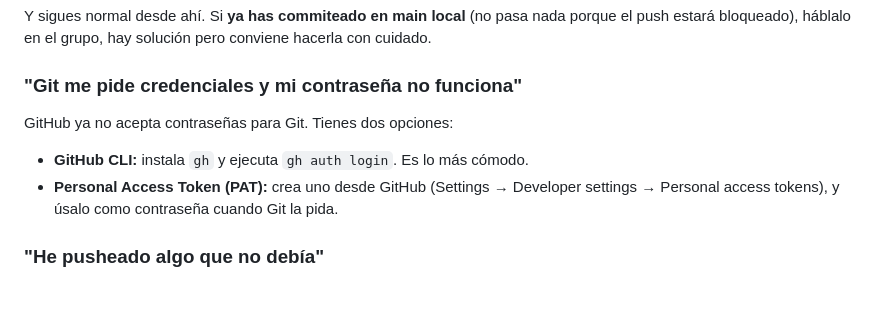
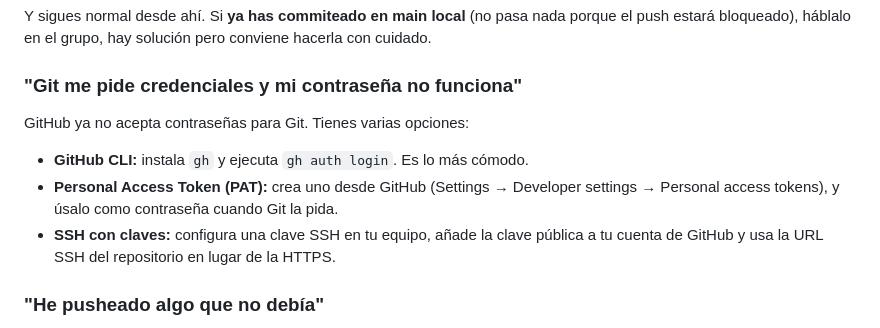
Before and after one commit to Grupo-4-UCMA/Casa-de-la-Cultura_G4, a Markdown page: docs/guia-flujo-trabajo.md, the part around the change. GitHub-like rendering; blank space fills up the shorter version.

Commit message:
Potential fix for pull request finding
Co-authored-by: Copilot Autofix powered by AI <175728472+Copilot@users.noreply.github.com>

```diff
--- a/docs/guia-flujo-trabajo.md
+++ b/docs/guia-flujo-trabajo.md
@@ -200,10 +200,11 @@ Y sigues normal desde ahí. Si **ya has commiteado en main local** (no pasa nada
 
 ### "Git me pide credenciales y mi contraseña no funciona"
 
-GitHub ya no acepta contraseñas para Git. Tienes dos opciones:
+GitHub ya no acepta contraseñas para Git. Tienes varias opciones:
 
 - **GitHub CLI:** instala `gh` y ejecuta `gh auth login`. Es lo más cómodo.
 - **Personal Access Token (PAT):** crea uno desde GitHub (Settings → Developer settings → Personal access tokens), y úsalo como contraseña cuando Git la pida.
+- **SSH con claves:** configura una clave SSH en tu equipo, añade la clave pública a tu cuenta de GitHub y usa la URL SSH del repositorio en lugar de la HTTPS.
 
 ### "He pusheado algo que no debía"
 
```
